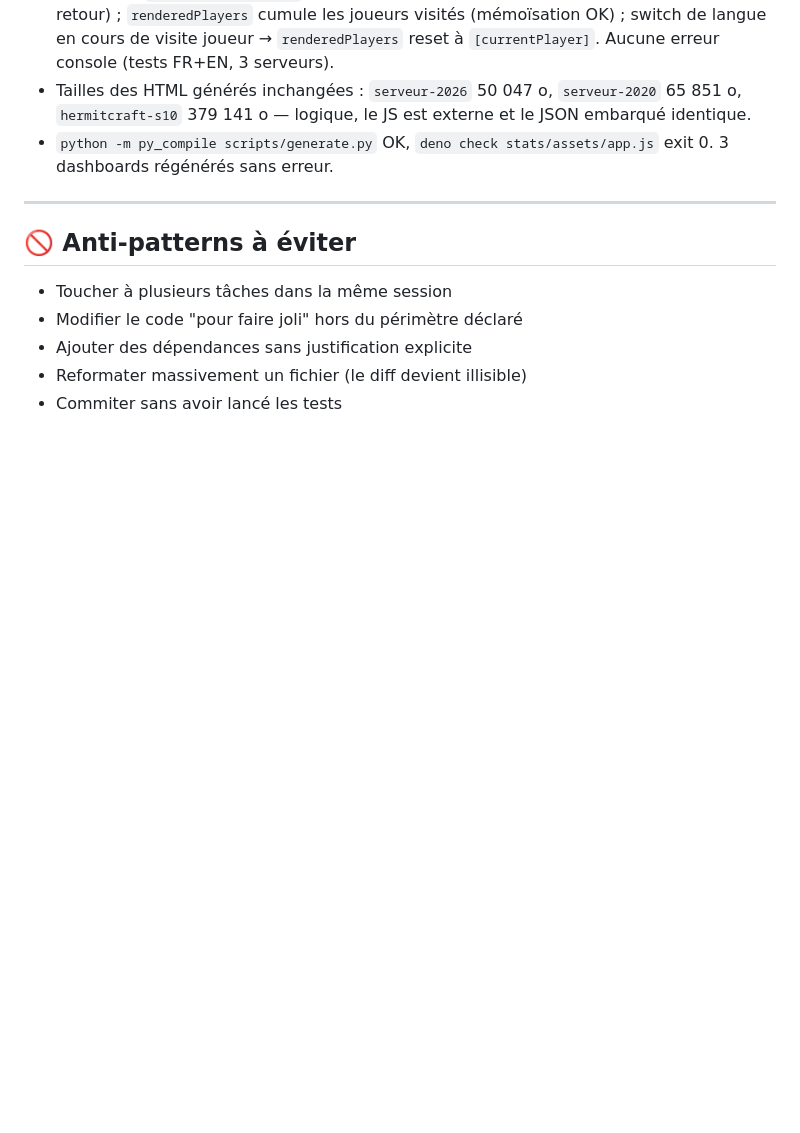
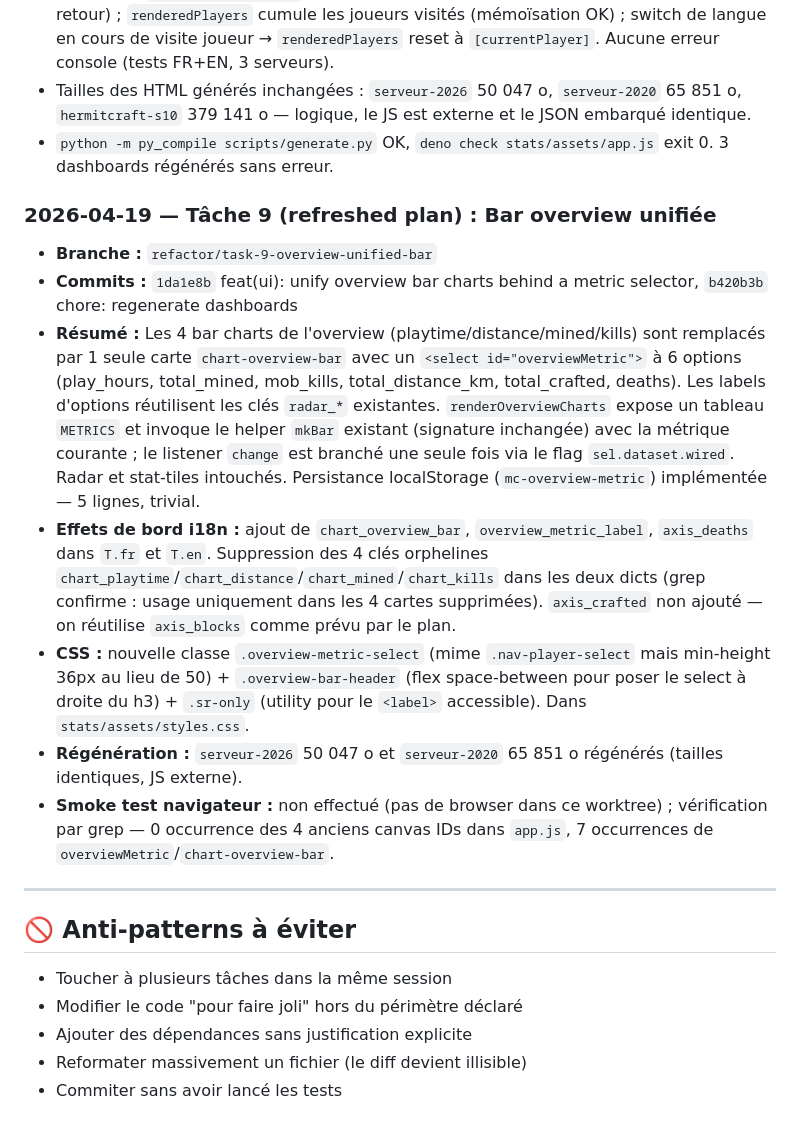
Before and after one commit to Skycryck/minecraft, a Markdown page: PLAN.md, the part around the change. Drawn GitHub-style; blank space fills up the shorter version.

Commit message:
chore: journal entry for task 9 (overview unified bar)
Co-Authored-By: Claude Opus 4.7 (1M context) <noreply@anthropic.com>

```diff
--- a/PLAN.md
+++ b/PLAN.md
@@ -513,6 +513,16 @@
 - Tailles des HTML générés inchangées : `serveur-2026` 50 047 o, `serveur-2020` 65 851 o, `hermitcraft-s10` 379 141 o — logique, le JS est externe et le JSON embarqué identique.
 - `python -m py_compile scripts/generate.py` OK, `deno check stats/assets/app.js` exit 0. 3 dashboards régénérés sans erreur.
 
+### 2026-04-19 — Tâche 9 (refreshed plan) : Bar overview unifiée
+
+- **Branche :** `refactor/task-9-overview-unified-bar`
+- **Commits :** `1da1e8b` feat(ui): unify overview bar charts behind a metric selector, `b420b3b` chore: regenerate dashboards
+- **Résumé :** Les 4 bar charts de l'overview (playtime/distance/mined/kills) sont remplacés par 1 seule carte `chart-overview-bar` avec un `<select id="overviewMetric">` à 6 options (play_hours, total_mined, mob_kills, total_distance_km, total_crafted, deaths). Les labels d'options réutilisent les clés `radar_*` existantes. `renderOverviewCharts` expose un tableau `METRICS` et invoque le helper `mkBar` existant (signature inchangée) avec la métrique courante ; le listener `change` est branché une seule fois via le flag `sel.dataset.wired`. Radar et stat-tiles intouchés. Persistance localStorage (`mc-overview-metric`) implémentée — 5 lignes, trivial.
+- **Effets de bord i18n :** ajout de `chart_overview_bar`, `overview_metric_label`, `axis_deaths` dans `T.fr` et `T.en`. Suppression des 4 clés orphelines `chart_playtime`/`chart_distance`/`chart_mined`/`chart_kills` dans les deux dicts (grep confirme : usage uniquement dans les 4 cartes supprimées). `axis_crafted` non ajouté — on réutilise `axis_blocks` comme prévu par le plan.
+- **CSS :** nouvelle classe `.overview-metric-select` (mime `.nav-player-select` mais min-height 36px au lieu de 50) + `.overview-bar-header` (flex space-between pour poser le select à droite du h3) + `.sr-only` (utility pour le `<label>` accessible). Dans `stats/assets/styles.css`.
+- **Régénération :** `serveur-2026` 50 047 o et `serveur-2020` 65 851 o régénérés (tailles identiques, JS externe).
+- **Smoke test navigateur :** non effectué (pas de browser dans ce worktree) ; vérification par grep — 0 occurrence des 4 anciens canvas IDs dans `app.js`, 7 occurrences de `overviewMetric`/`chart-overview-bar`.
+
 ---
 
 ## 🚫 Anti-patterns à éviter
```
